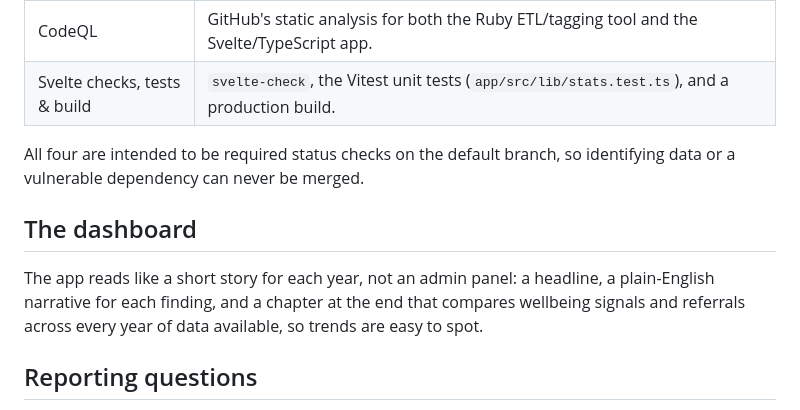
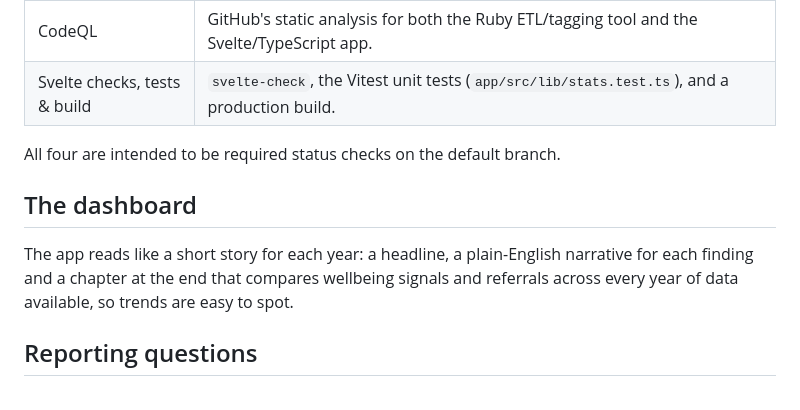
Before and after one commit to wellbeing-co/data-analysis-svelte, a Markdown page: README.md, the part around one of its changes. Rendered like a GitHub page.

```diff
--- a/README.md
+++ b/README.md
@@ -91,13 +91,12 @@ the file stage 2 reads until someone has looked at the diff. See
 | CodeQL | GitHub's static analysis for both the Ruby ETL/tagging tool and the Svelte/TypeScript app. |
 | Svelte checks, tests & build | `svelte-check`, the Vitest unit tests (`app/src/lib/stats.test.ts`), and a production build. |
 
-All four are intended to be required status checks on the default branch,
-so identifying data or a vulnerable dependency can never be merged.
+All four are intended to be required status checks on the default branch.
 
 ## The dashboard
 
-The app reads like a short story for each year, not an admin panel: a
-headline, a plain-English narrative for each finding, and a chapter at the
+The app reads like a short story for each year: a
+headline, a plain-English narrative for each finding and a chapter at the
 end that compares wellbeing signals and referrals across every year of data
 available, so trends are easy to spot.
 
```
Also changed, not shown: other parts of README.md (+10 -10 lines).
